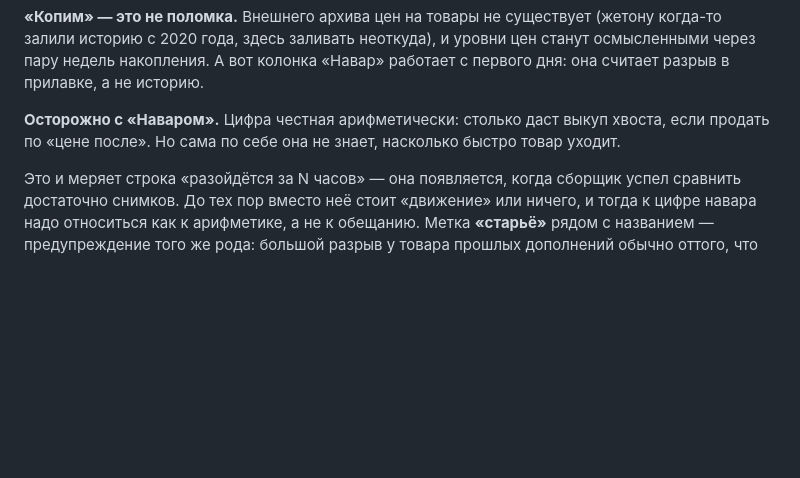
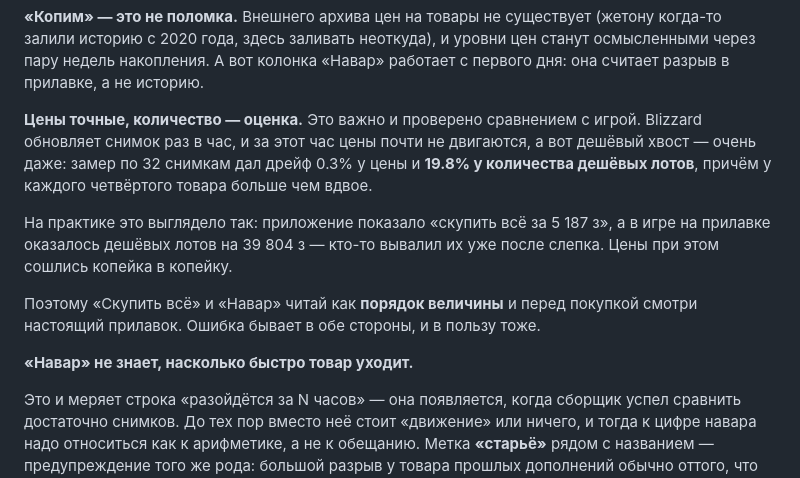
Before and after one commit to karenkarenin2-dotcom/KMARKET, a Markdown page: docs/ЗАПУСК.md, the part around the change. Drawn GitHub-style; blank space fills up the shorter version.

```diff
--- a/docs/ЗАПУСК.md
+++ b/docs/ЗАПУСК.md
@@ -42,9 +42,22 @@
 колонка «Навар» работает с первого дня: она считает разрыв в прилавке,
 а не историю.
 
-**Осторожно с «Наваром».** Цифра честная арифметически: столько даст
-выкуп хвоста, если продать по «цене после». Но сама по себе она не знает,
-насколько быстро товар уходит.
+**Цены точные, количество — оценка.** Это важно и проверено сравнением с
+игрой. Blizzard обновляет снимок раз в час, и за этот час цены почти не
+двигаются, а вот дешёвый хвост — очень даже: замер по 32 снимкам дал
+дрейф 0.3% у цены и **19.8% у количества дешёвых лотов**, причём у
+каждого четвёртого товара больше чем вдвое.
+
+На практике это выглядело так: приложение показало «скупить всё за
+5 187 з», а в игре на прилавке оказалось дешёвых лотов на 39 804 з —
+кто-то вывалил их уже после слепка. Цены при этом сошлись копейка в
+копейку.
+
+Поэтому «Скупить всё» и «Навар» читай как **порядок величины** и перед
+покупкой смотри настоящий прилавок. Ошибка бывает в обе стороны, и в
+пользу тоже.
+
+**«Навар» не знает, насколько быстро товар уходит.**
 
 Это и меряет строка «разойдётся за N часов» — она появляется, когда
 сборщик успел сравнить достаточно снимков. До тех пор вместо неё стоит
```
Also changed, not shown: CLAUDE.md (+27 -0 lines).
